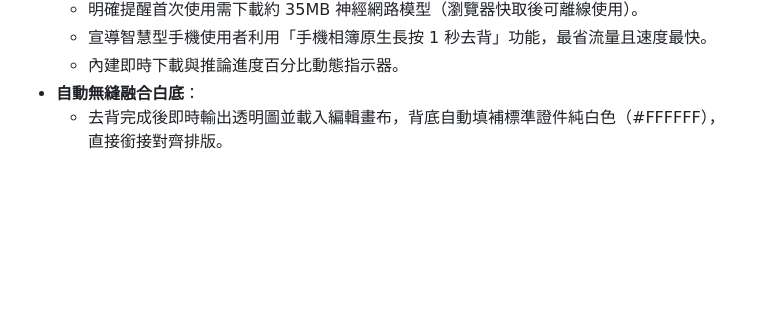
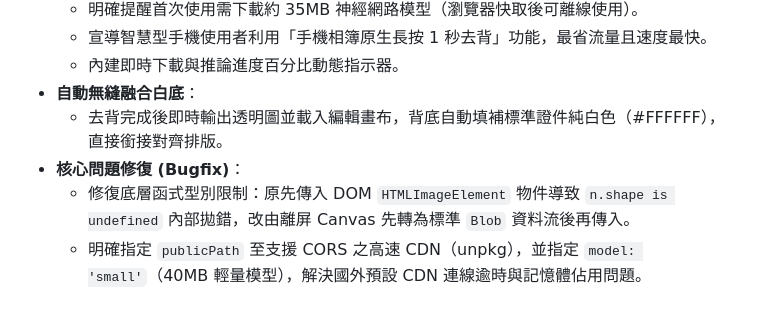
Before and after one commit to kanlin-csu/IDoPhoto, a Markdown page: DEVLOG.md, the part around the change. GitHub-like rendering; blank space fills up the shorter version.

Commit message:
docs: update devlog with ai cutout bugfix details

```diff
--- a/DEVLOG.md
+++ b/DEVLOG.md
@@ -106,3 +106,6 @@
   * 內建即時下載與推論進度百分比動態指示器。
 * **自動無縫融合白底**：
   * 去背完成後即時輸出透明圖並載入編輯畫布，背底自動填補標準證件純白色（#FFFFFF），直接銜接對齊排版。
+* **核心問題修復 (Bugfix)**：
+  * 修復底層函式型別限制：原先傳入 DOM `HTMLImageElement` 物件導致 `n.shape is undefined` 內部拋錯，改由離屏 Canvas 先轉為標準 `Blob` 資料流後再傳入。
+  * 明確指定 `publicPath` 至支援 CORS 之高速 CDN（unpkg），並指定 `model: 'small'`（40MB 輕量模型），解決國外預設 CDN 連線逾時與記憶體佔用問題。
```
